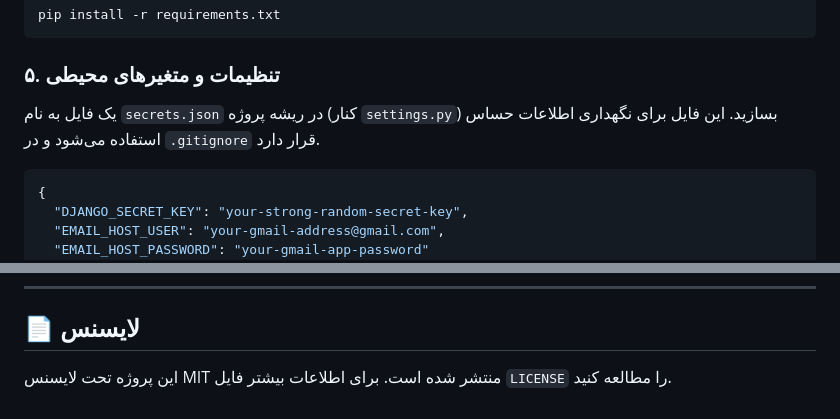
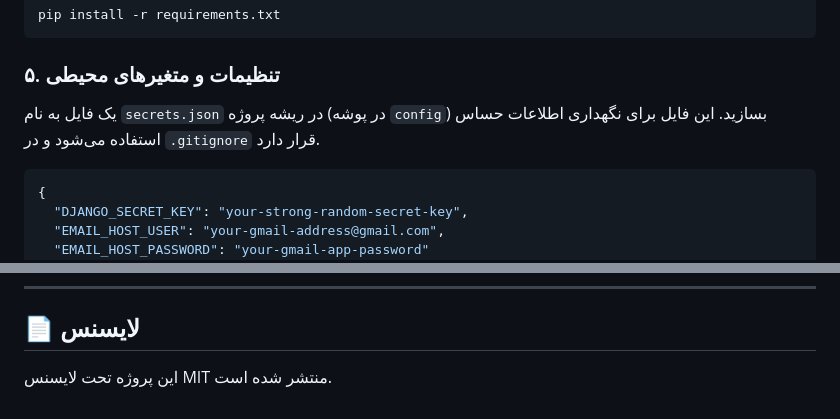
Before and after one commit to Amin08AK/pspaydar-workflow, a Markdown page: README.md, 2 parts joined by grey strips. Rendered like a GitHub page.

````diff
--- a/README.md
+++ b/README.md
@@ -95,7 +96,7 @@ pip install -r requirements.txt
 ```
 
 ### ۵. تنظیمات و متغیرهای محیطی
-یک فایل به نام `secrets.json` در ریشه پروژه (کنار `settings.py`) بسازید. این فایل برای نگهداری اطلاعات حساس استفاده می‌شود و در `.gitignore` قرار دارد.
+یک فایل به نام `secrets.json` در ریشه پروژه (در پوشه `config`) بسازید. این فایل برای نگهداری اطلاعات حساس استفاده می‌شود و در `.gitignore` قرار دارد.
 
 ```json
 {
@@ -148,4 +149,4 @@ python manage.py send_reminders
 ---
 
 ## 📄 لایسنس
-این پروژه تحت لایسنس MIT منتشر شده است. برای اطلاعات بیشتر فایل `LICENSE` را مطالعه کنید.
+این پروژه تحت لایسنس MIT منتشر شده است.
````
Also changed, not shown: other parts of README.md (+6 -5 lines), dashboard.png (added).
